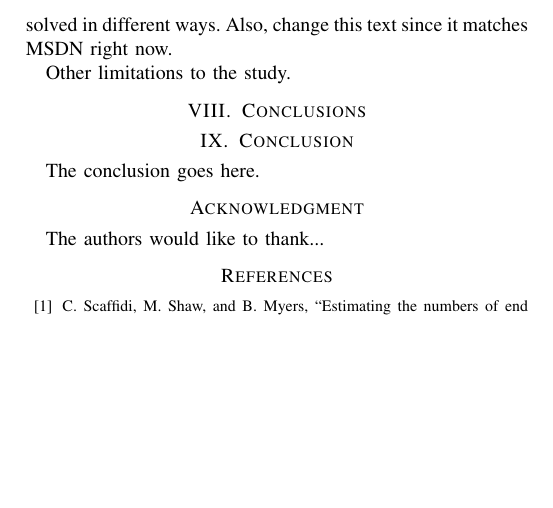
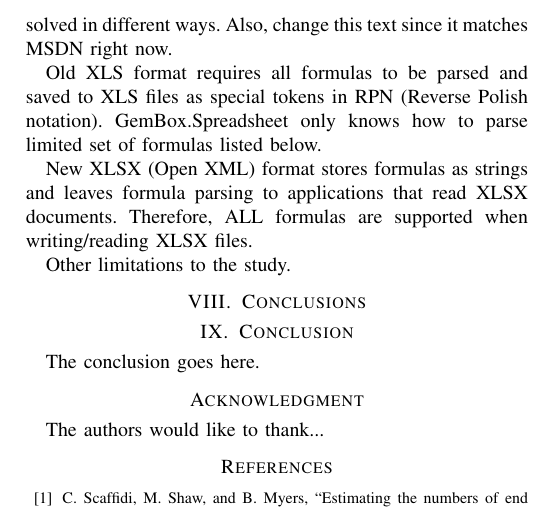
Before and after one commit to DeveloperLiberationFront/Spreadsheet-Corpus-Paper, a LaTeX paper (Publication - Conference - Spreadsheet Corpus/document.tex): part of page 4 of 4, cut so that both start at the same text, the shorter picture padded with empty space. Compiled offline with pdfLaTeX.

Commit message:
Add more limitations about parsing.

```diff
--- a/Publication - Conference - Spreadsheet Corpus/document.tex
+++ b/Publication - Conference - Spreadsheet Corpus/document.tex
@@ -746,6 +746,11 @@ VBA analysis not supported until new security model.
 %
 What is an error? Move somewhere else: Cells containing formulas that result in an error. The error appears because the formula doesn't use the expected syntax, arguments, or data types. Error values include \texttt{\#\#\#\#\#}, \texttt{\#DIV/0!}, \texttt{\#N/A}, \texttt{\#NAME?}, \texttt{\#NULL!}, \texttt{\#NUM!}, \texttt{\#REF!}, and \texttt{\#VALUE!}. Each error value has different causes and is resolved in different ways. Also, change this text since it matches MSDN right now.
 
+% http://www.gemboxsoftware.com/Spreadsheet/Help/html/P_GemBox_Spreadsheet_ExcelCell_Formula.htm
+Old XLS format requires all formulas to be parsed and saved to XLS files as special tokens in RPN (Reverse Polish notation). GemBox.Spreadsheet only knows how to parse limited set of formulas listed below.
+
+New XLSX (Open XML) format stores formulas as strings and leaves formula parsing to applications that read XLSX documents. Therefore, ALL formulas are supported when writing/reading XLSX files.
+
 Other limitations to the study.
 
 \section{Conclusions}
```
